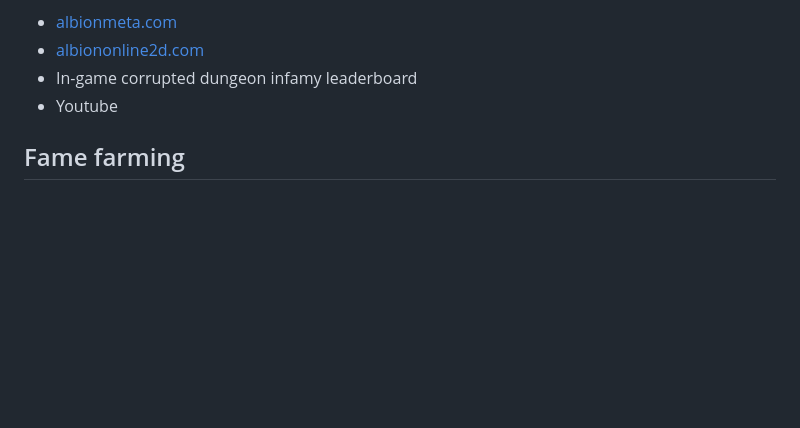
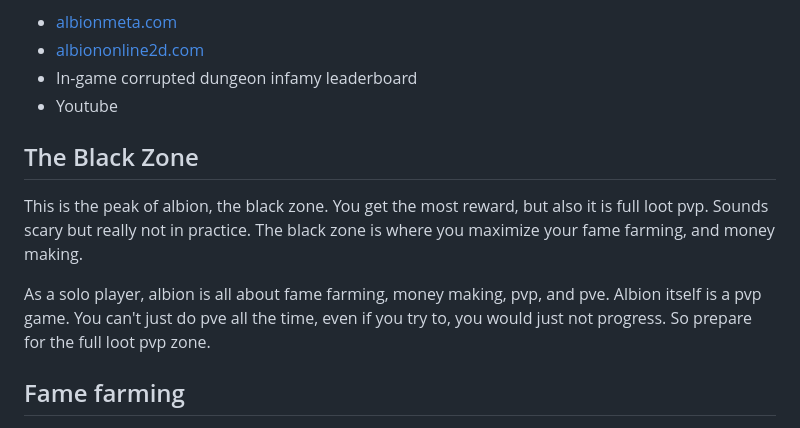
Before and after one commit to youkwhd/youkwhd.com, a Markdown page: src/posts/guide-albion-online.md, the part around the change. GitHub-like rendering; blank space fills up the shorter version.

Commit message:
chore: slight adjustment on albion post

```diff
--- a/src/posts/guide-albion-online.md
+++ b/src/posts/guide-albion-online.md
@@ -148,6 +148,12 @@ Most imporantly, it is very cheap. Or you can find other builds from:
 - In-game corrupted dungeon infamy leaderboard
 - Youtube
 
+## The Black Zone
+
+This is the peak of albion, the black zone. You get the most reward, but also it is full loot pvp. Sounds scary but really not in practice. The black zone is where you maximize your fame farming, and money making.
+
+As a solo player, albion is all about fame farming, money making, pvp, and pve. Albion itself is a pvp game. You can't just do pve all the time, even if you try to, you would just not progress. So prepare for the full loot pvp zone.
+
 ## Fame farming
 
 <img src="/images/albion/mist.png" class="image-float" height="146.5" width="177" />
```
